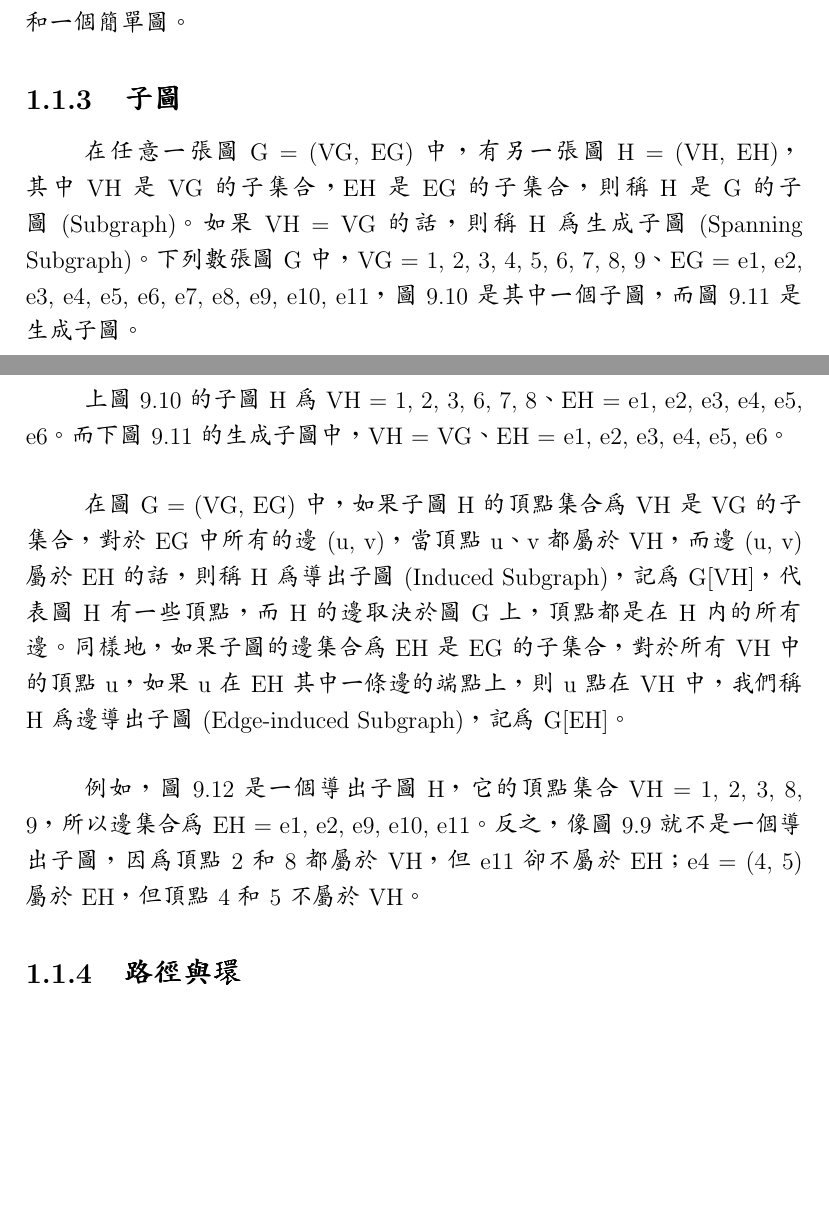
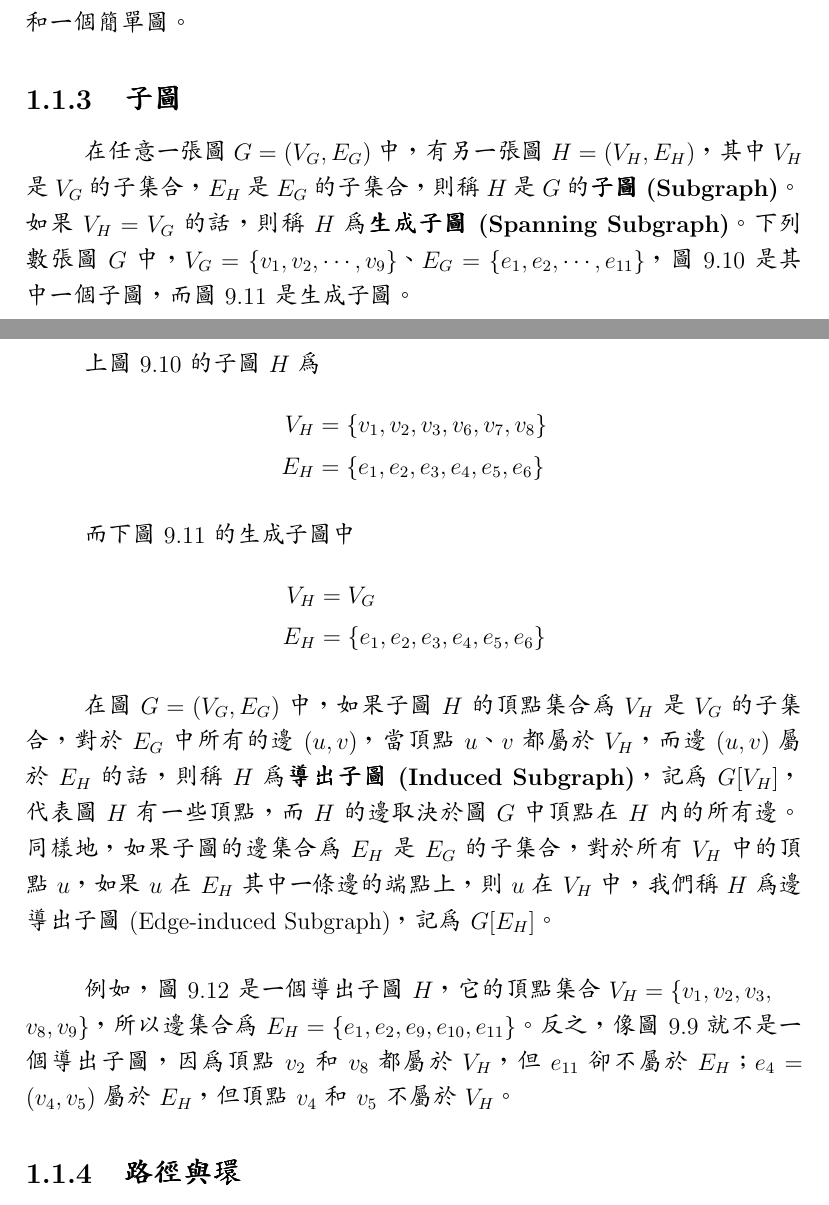
Before and after one commit to m80126colin/icomalgo, a LaTeX thesis (part2/09-graph-theory.tex): two parts of pages 4 and 5 of 15, joined at a grey line, cut so that both start at the same text, the shorter picture padded with empty space. Compiled offline with pdfLaTeX.

Commit message:
complete part2 9.1 third subsection

```diff
--- a/part2/09-graph-theory.tex
+++ b/part2/09-graph-theory.tex
@@ -69,10 +69,19 @@ d(G)&=d^{+}{(G)}+d^{-}{(G)}
 \paragraph{}如果一張圖 $G$，其中兩個頂點間有一條以上的邊 (稱為\index[noun]{重邊}{重邊}) 或者存在\textbf{\index[noun]{自環}{自環}}(形如 $\Edge{u}{u}$ 或者 $\DEdge{u}{u}$ 的邊)，稱為\index[noun]{複圖}{複圖 (Multigraph)}，反之如果任兩個頂點有不超過一條的邊，就稱為\textbf{\index[noun]{簡單圖}{簡單圖 (Simple Graph)}}，一般來說我們沒有特別稱呼「圖」的話，就是指\index[noun]{簡單無向圖}{簡單無向圖}。圖 9.9 表示一個複圖和一個簡單圖。
 
 \subsection{子圖}
-\paragraph{}在任意一張圖 G = (VG, EG) 中，有另一張圖 H = (VH, EH)，其中 VH 是 VG 的子集合，EH 是 EG 的子集合，則稱 H 是 G 的子圖 (Subgraph)。如果 VH = VG 的話，則稱 H 為生成子圖 (Spanning Subgraph)。下列數張圖 G 中，VG = {1, 2, 3, 4, 5, 6, 7, 8, 9}、EG = {e1, e2, e3, e4, e5, e6, e7, e8, e9, e10, e11}，圖 9.10 是其中一個子圖，而圖 9.11 是生成子圖。
-\paragraph{}上圖 9.10 的子圖 H 為 VH = {1, 2, 3, 6, 7, 8}、EH = {e1, e2, e3, e4, e5, e6}。而下圖 9.11 的生成子圖中，VH = VG、EH = {e1, e2, e3, e4, e5, e6}。
-\paragraph{}在圖 G = (VG, EG) 中，如果子圖 H 的頂點集合為 VH 是 VG 的子集合，對於 EG 中所有的邊 (u, v)，當頂點 u、v 都屬於 VH，而邊 (u, v) 屬於 EH 的話，則稱 H 為導出子圖 (Induced Subgraph)，記為 G[VH]，代表圖 H 有一些頂點，而 H 的邊取決於圖 G 上，頂點都是在 H 內的所有邊。同樣地，如果子圖的邊集合為 EH 是 EG 的子集合，對於所有 VH 中的頂點 u，如果 u 在 EH 其中一條邊的端點上，則 u 點在 VH 中，我們稱 H 為邊導出子圖 (Edge-induced Subgraph)，記為 G[EH]。
-\paragraph{}例如，圖 9.12 是一個導出子圖 H，它的頂點集合 VH = {1, 2, 3, 8, 9}，所以邊集合為 EH = {e1, e2, e9, e10, e11}。反之，像圖 9.9 就不是一個導出子圖，因為頂點 2 和 8 都屬於 VH，但 e11 卻不屬於 EH；e4 = (4, 5) 屬於 EH，但頂點 4 和 5 不屬於 VH。
+\paragraph{}在任意一張圖 $G=(V_G, E_G)$ 中，有另一張圖 $H=(V_H, E_H)$，其中 $V_H$ 是 $V_G$ 的子集合，$E_H$ 是 $E_G$ 的子集合，則稱 $H$ 是 $G$ 的\textbf{\index[noun]{子圖}{子圖 (Subgraph)}}。如果 $V_H=V_G$ 的話，則稱 $H$ 為\textbf{\index[noun]{生成子圖}{生成子圖 (Spanning Subgraph)}}。下列數張圖 $G$ 中，$V_G=\{v_1,v_2,\cdots{},v_9\}$、$E_G=\{e_1,e_2,\cdots{},e_{11}\}$，圖 9.10 是其中一個子圖，而圖 9.11 是生成子圖。
+\paragraph{}上圖 9.10 的子圖 $H$ 為
+\begin{align*}
+V_H&=\{v_1,v_2,v_3,v_6,v_7,v_8\}\\
+E_H&=\{e_1,e_2,e_3,e_4,e_5,e_6\}
+\end{align*}
+\paragraph{}而下圖 9.11 的生成子圖中
+\begin{align*}
+V_H&=V_G\\
+E_H&=\{e_1,e_2,e_3,e_4,e_5,e_6\}
+\end{align*}
+\paragraph{}在圖 $G=(V_G, E_G)$ 中，如果子圖 $H$ 的頂點集合為 $V_H$ 是 $V_G$ 的子集合，對於 $E_G$ 中所有的邊 $\Edge{u}{v}$，當頂點 $u$、$v$ 都屬於 $V_H$，而邊 $\Edge{u}{v}$ 屬於 $E_H$ 的話，則稱 $H$ 為\textbf{\index[noun]{導出子圖}{導出子圖 (Induced Subgraph)}}，記為 $G[V_H]$，代表圖 $H$ 有一些頂點，而 $H$ 的邊取決於圖 $G$ 中頂點在 $H$ 內的所有邊。同樣地，如果子圖的邊集合為 $E_H$ 是 $E_G$ 的子集合，對於所有 $V_H$ 中的頂點 $u$，如果 $u$ 在 $E_H$ 其中一條邊的端點上，則 $u$ 在 $V_H$ 中，我們稱 $H$ 為\index[noun]{邊導出子圖}{邊導出子圖 (Edge-induced Subgraph)}，記為 $G[E_H]$。
+\paragraph{}例如，圖 9.12 是一個導出子圖 $H$，它的頂點集合 $V_H=\{v_1,v_2,v_3,\\v_8,v_9\}$，所以邊集合為 $E_H=\{e_1,e_2,e_9,e_{10},e_{11}\}$。反之，像圖 9.9 就不是一個導出子圖，因為頂點 $v_2$ 和 $v_8$ 都屬於 $V_H$，但 $e_{11}$ 卻不屬於 $E_H$；$e_4=\Edge{v_4}{v_5}$ 屬於 $E_H$，但頂點 $v_4$ 和 $v_5$ 不屬於 $V_H$。
 
 \subsection{路徑與環}
 \paragraph{}圖 G = (VG, EG) 中，W 是一個起始於頂點、終於頂點，且頂點和邊交錯的序列 W = {v1, e1, v2, e2, … , vi , ei, vi+1 , … , en-1 , vn}，其中 v1, v2, … , vn 屬於 VG，e1, e2, … , en-1 屬於 EG，且每條邊 ei 都是 (vi, vi+1) 或 <vi, vi+1>。則我們把 W 稱為道路 (Walk)，其中 v1 是起點， vn 是終點。如果 v1 和 vn 是相同頂點，則稱為封閉道路 (Close Walk)；反之，如果 v1 和 vn 不同，則稱為開放道路 (Open Walk)。在簡單圖中，因為沒有重邊的問題，因此我們可以只用頂點來描述一條道路 W = {v1, v2, … , vi, vi+1, … , vn}。
```
